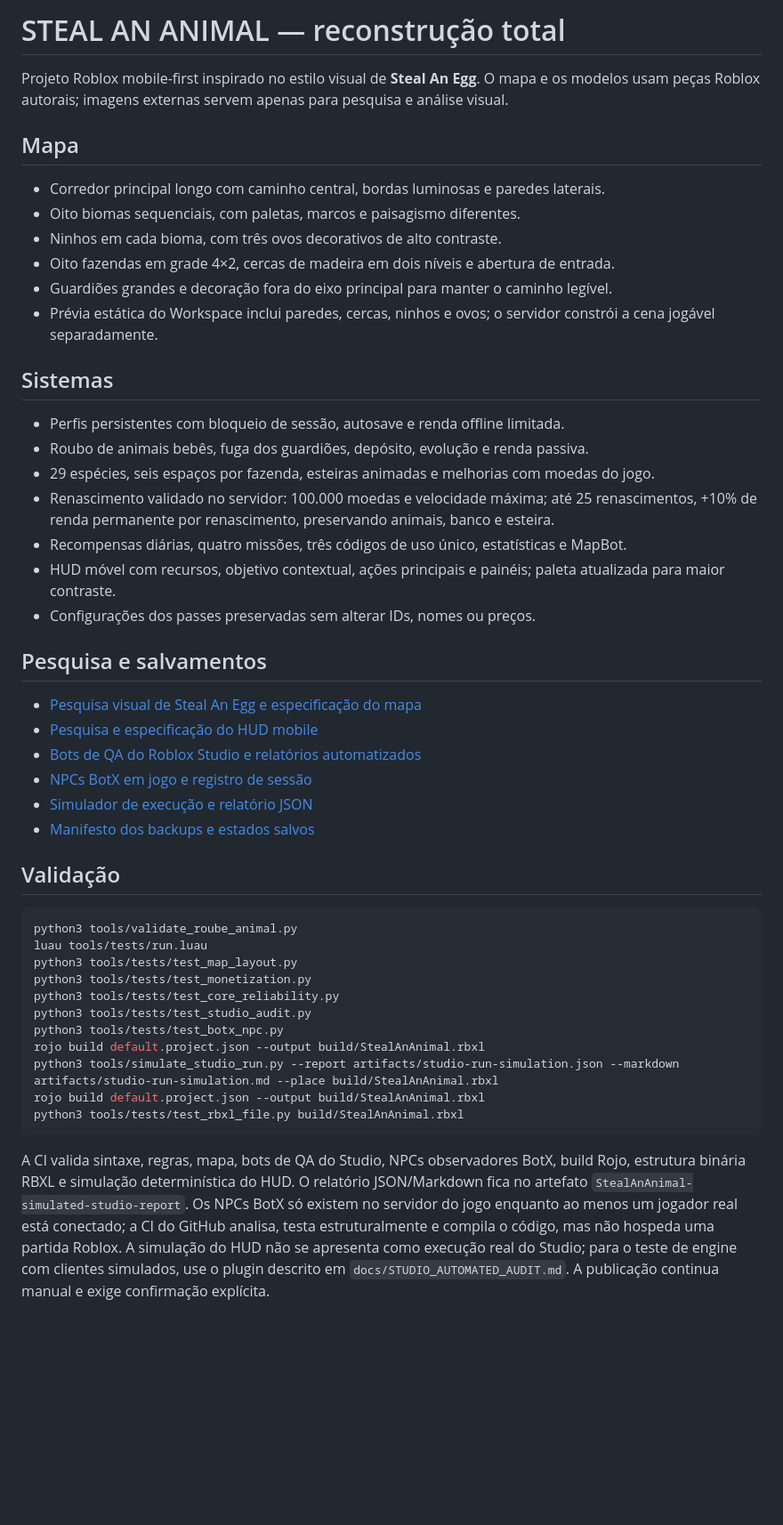
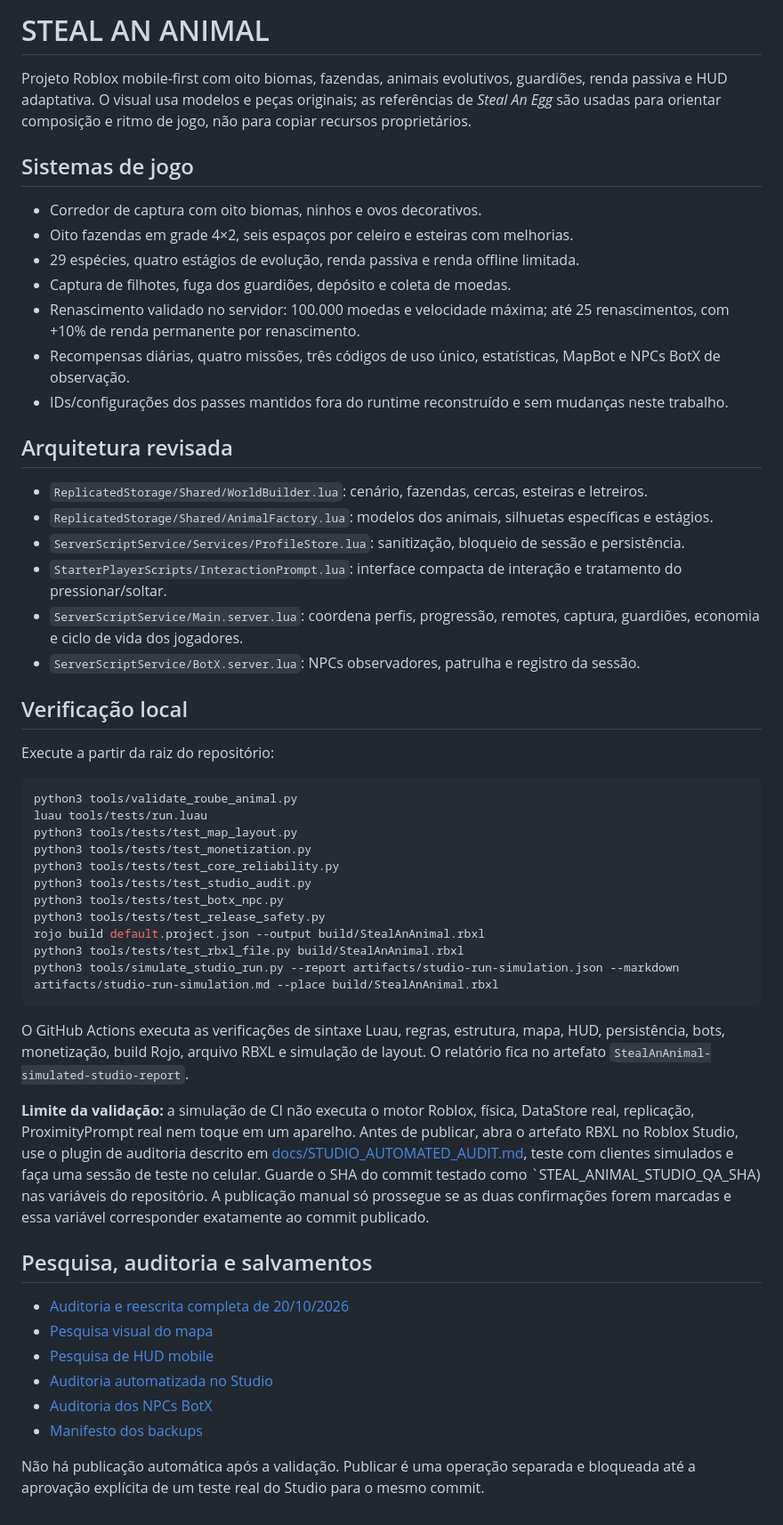
Before and after one commit to japaguimarassi-create/Cursed-Collision, a Markdown page: README.md, the part around the change. Shown at 89% size. GitHub-like rendering; blank space fills up the shorter version.

Commit message:
Rewrite README for modular architecture, audit process, and release gate

````diff
--- a/README.md
+++ b/README.md
@@ -1,36 +1,29 @@
-# STEAL AN ANIMAL — reconstrução total
+# STEAL AN ANIMAL
 
-Projeto Roblox mobile-first inspirado no estilo visual de **Steal An Egg**. O mapa e os modelos usam peças Roblox autorais; imagens externas servem apenas para pesquisa e análise visual.
+Projeto Roblox mobile-first com oito biomas, fazendas, animais evolutivos, guardiões, renda passiva e HUD adaptativa. O visual usa modelos e peças originais; as referências de *Steal An Egg* são usadas para orientar composição e ritmo de jogo, não para copiar recursos proprietários.
 
-## Mapa
+## Sistemas de jogo
 
-- Corredor principal longo com caminho central, bordas luminosas e paredes laterais.
-- Oito biomas sequenciais, com paletas, marcos e paisagismo diferentes.
-- Ninhos em cada bioma, com três ovos decorativos de alto contraste.
-- Oito fazendas em grade 4×2, cercas de madeira em dois níveis e abertura de entrada.
-- Guardiões grandes e decoração fora do eixo principal para manter o caminho legível.
-- Prévia estática do Workspace inclui paredes, cercas, ninhos e ovos; o servidor constrói a cena jogável separadamente.
+- Corredor de captura com oito biomas, ninhos e ovos decorativos.
+- Oito fazendas em grade 4×2, seis espaços por celeiro e esteiras com melhorias.
+- 29 espécies, quatro estágios de evolução, renda passiva e renda offline limitada.
+- Captura de filhotes, fuga dos guardiões, depósito e coleta de moedas.
+- Renascimento validado no servidor: 100.000 moedas e velocidade máxima; até 25 renascimentos, com +10% de renda permanente por renascimento.
+- Recompensas diárias, quatro missões, três códigos de uso único, estatísticas, MapBot e NPCs BotX de observação.
+- IDs/configurações dos passes mantidos fora do runtime reconstruído e sem mudanças neste trabalho.
 
-## Sistemas
+## Arquitetura revisada
 
-- Perfis persistentes com bloqueio de sessão, autosave e renda offline limitada.
-- Roubo de animais bebês, fuga dos guardiões, depósito, evolução e renda passiva.
-- 29 espécies, seis espaços por fazenda, esteiras animadas e melhorias com moedas do jogo.
-- Renascimento validado no servidor: 100.000 moedas e velocidade máxima; até 25 renascimentos, +10% de renda permanente por renascimento, preservando animais, banco e esteira.
-- Recompensas diárias, quatro missões, três códigos de uso único, estatísticas e MapBot.
-- HUD móvel com recursos, objetivo contextual, ações principais e painéis; paleta atualizada para maior contraste.
-- Configurações dos passes preservadas sem alterar IDs, nomes ou preços.
+- `ReplicatedStorage/Shared/WorldBuilder.lua`: cenário, fazendas, cercas, esteiras e letreiros.
+- `ReplicatedStorage/Shared/AnimalFactory.lua`: modelos dos animais, silhuetas específicas e estágios.
+- `ServerScriptService/Services/ProfileStore.lua`: sanitização, bloqueio de sessão e persistência.
+- `StarterPlayerScripts/InteractionPrompt.lua`: interface compacta de interação e tratamento do pressionar/soltar.
+- `ServerScriptService/Main.server.lua`: coordena perfis, progressão, remotes, captura, guardiões, economia e ciclo de vida dos jogadores.
+- `ServerScriptService/BotX.server.lua`: NPCs observadores, patrulha e registro da sessão.
 
-## Pesquisa e salvamentos
+## Verificação local
 
-- [Pesquisa visual de Steal An Egg e especificação do mapa](docs/STEAL_AN_EGG_MAP_RESEARCH_2026-10-20.md)
-- [Pesquisa e especificação do HUD mobile](docs/HUD_DESIGN_RESEARCH_2026-10-20.md)
-- [Bots de QA do Roblox Studio e relatórios automatizados](docs/STUDIO_AUTOMATED_AUDIT.md)
-- [NPCs BotX em jogo e registro de sessão](docs/BOTX_NPC_AUDIT.md)
-- [Simulador de execução e relatório JSON](tools/simulate_studio_run.py)
-- [Manifesto dos backups e estados salvos](docs/SAVE_MANIFEST_2026-10-20.md)
-
-## Validação
+Execute a partir da raiz do repositório:
 
 ```bash
 python3 tools/validate_roube_animal.py
@@ -40,10 +33,23 @@ python3 tools/tests/test_monetization.py
 python3 tools/tests/test_core_reliability.py
 python3 tools/tests/test_studio_audit.py
 python3 tools/tests/test_botx_npc.py
-rojo build default.project.json --output build/StealAnAnimal.rbxl
-python3 tools/simulate_studio_run.py --report artifacts/studio-run-simulation.json --markdown artifacts/studio-run-simulation.md --place build/StealAnAnimal.rbxl
+python3 tools/tests/test_release_safety.py
 rojo build default.project.json --output build/StealAnAnimal.rbxl
 python3 tools/tests/test_rbxl_file.py build/StealAnAnimal.rbxl
+python3 tools/simulate_studio_run.py --report artifacts/studio-run-simulation.json --markdown artifacts/studio-run-simulation.md --place build/StealAnAnimal.rbxl
 ```
 
-A CI valida sintaxe, regras, mapa, bots de QA do Studio, NPCs observadores BotX, build Rojo, estrutura binária RBXL e simulação determinística do HUD. O relatório JSON/Markdown fica no artefato `StealAnAnimal-simulated-studio-report`. Os NPCs BotX só existem no servidor do jogo enquanto ao menos um jogador real está conectado; a CI do GitHub analisa, testa estruturalmente e compila o código, mas não hospeda uma partida Roblox. A simulação do HUD não se apresenta como execução real do Studio; para o teste de engine com clientes simulados, use o plugin descrito em `docs/STUDIO_AUTOMATED_AUDIT.md`. A publicação continua manual e exige confirmação explícita.
+O GitHub Actions executa as verificações de sintaxe Luau, regras, estrutura, mapa, HUD, persistência, bots, monetização, build Rojo, arquivo RBXL e simulação de layout. O relatório fica no artefato `StealAnAnimal-simulated-studio-report`.
+
+**Limite da validação:** a simulação de CI não executa o motor Roblox, física, DataStore real, replicação, ProximityPrompt real nem toque em um aparelho. Antes de publicar, abra o artefato RBXL no Roblox Studio, use o plugin de auditoria descrito em [docs/STUDIO_AUTOMATED_AUDIT.md](docs/STUDIO_AUTOMATED_AUDIT.md), teste com clientes simulados e faça uma sessão de teste no celular. Guarde o SHA do commit testado como `STEAL_ANIMAL_STUDIO_QA_SHA) nas variáveis do repositório. A publicação manual só prossegue se as duas confirmações forem marcadas e essa variável corresponder exatamente ao commit publicado.
+
+## Pesquisa, auditoria e salvamentos
+
+- [Auditoria e reescrita completa de 20/10/2026](docs/FULL_GAME_AUDIT_2026-10-20.md)
+- [Pesquisa visual do mapa](docs/STEAL_AN_EGG_MAP_RESEARCH_2026-10-20.md)
+- [Pesquisa de HUD mobile](docs/HUD_DESIGN_RESEARCH_2026-10-20.md)
+- [Auditoria automatizada no Studio](docs/STUDIO_AUTOMATED_AUDIT.md)
+- [Auditoria dos NPCs BotX](docs/BOTX_NPC_AUDIT.md)
+- [Manifesto dos backups](docs/SAVE_MANIFEST_2026-10-20.md)
+
+Não há publicação automática após a validação. Publicar é uma operação separada e bloqueada até a aprovação explícita de um teste real do Studio para o mesmo commit.
````
